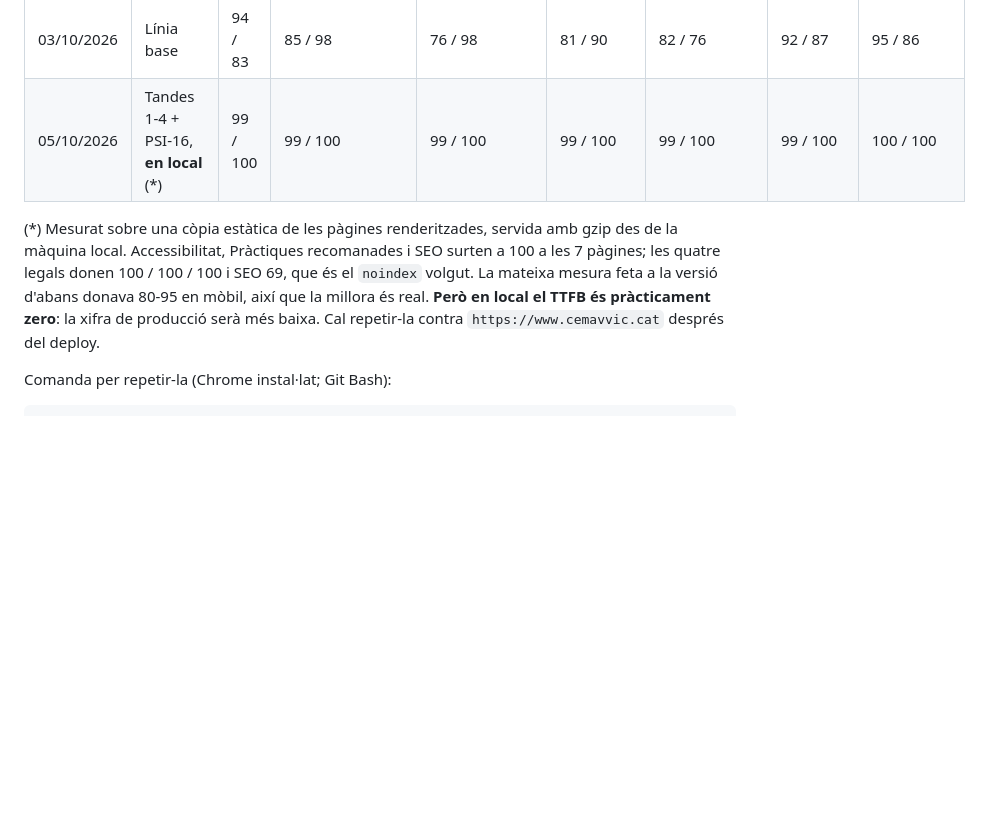
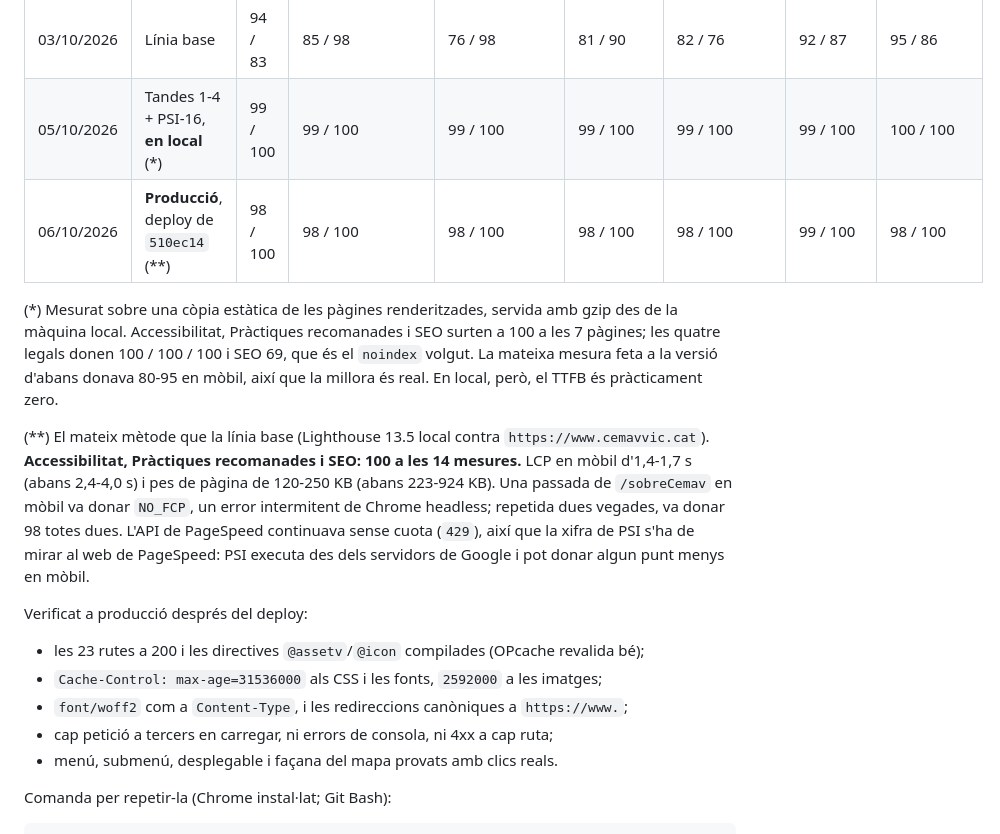
Before and after one commit to rovaar/CEMAV_PROD, a Markdown page: docs/rendiment-pagespeed.md, the part around the change. GitHub-like rendering; blank space fills up the shorter version.

Commit message:
docs: mesura de producció després del deploy de rendiment
Lighthouse 13.5 contra https://www.cemavvic.cat, el mateix mètode que la
línia base del 03/10: rendiment 98-99 en mòbil i 100 en escriptori a les 7
pàgines, i 100 en Accessibilitat, Pràctiques recomanades i SEO a les 14
mesures. LCP mòbil d'1,4-1,7 s (abans 2,4-4,0 s).

S'hi apunta també la verificació feta a producció: rutes, capçaleres de
cache, tipus MIME de les fonts, cap petició a tercers i clics reals.

Co-Authored-By: Claude Opus 5.5 <noreply@anthropic.com>

```diff
--- a/docs/rendiment-pagespeed.md
+++ b/docs/rendiment-pagespeed.md
@@ -467,13 +467,29 @@ Torna a passar Lighthouse després de cada tanda i apunta-ho aquí.
 |---|---|---|---|---|---|---|---|---|
 | 03/10/2026 | Línia base | 94 / 83 | 85 / 98 | 76 / 98 | 81 / 90 | 82 / 76 | 92 / 87 | 95 / 86 |
 | 05/10/2026 | Tandes 1-4 + PSI-16, **en local** (*) | 99 / 100 | 99 / 100 | 99 / 100 | 99 / 100 | 99 / 100 | 99 / 100 | 100 / 100 |
+| 06/10/2026 | **Producció**, deploy de `510ec14` (**) | 98 / 100 | 98 / 100 | 98 / 100 | 98 / 100 | 98 / 100 | 99 / 100 | 98 / 100 |
 
 (*) Mesurat sobre una còpia estàtica de les pàgines renderitzades, servida amb gzip
 des de la màquina local. Accessibilitat, Pràctiques recomanades i SEO surten a 100 a
 les 7 pàgines; les quatre legals donen 100 / 100 / 100 i SEO 69, que és el `noindex`
 volgut. La mateixa mesura feta a la versió d'abans donava 80-95 en mòbil, així que la
-millora és real. **Però en local el TTFB és pràcticament zero**: la xifra de producció
-serà més baixa. Cal repetir-la contra `https://www.cemavvic.cat` després del deploy.
+millora és real. En local, però, el TTFB és pràcticament zero.
+
+(**) El mateix mètode que la línia base (Lighthouse 13.5 local contra
+`https://www.cemavvic.cat`). **Accessibilitat, Pràctiques recomanades i SEO: 100 a les 14
+mesures.** LCP en mòbil d'1,4-1,7 s (abans 2,4-4,0 s) i pes de pàgina de 120-250 KB (abans
+223-924 KB). Una passada de `/sobreCemav` en mòbil va donar `NO_FCP`, un error
+intermitent de Chrome headless; repetida dues vegades, va donar 98 totes dues. L'API de
+PageSpeed continuava sense cuota (`429`), així que la xifra de PSI s'ha de mirar al web
+de PageSpeed: PSI executa des dels servidors de Google i pot donar algun punt menys en
+mòbil.
+
+Verificat a producció després del deploy:
+- les 23 rutes a 200 i les directives `@assetv`/`@icon` compilades (OPcache revalida bé);
+- `Cache-Control: max-age=31536000` als CSS i les fonts, `2592000` a les imatges;
+- `font/woff2` com a `Content-Type`, i les redireccions canòniques a `https://www.`;
+- cap petició a tercers en carregar, ni errors de consola, ni 4xx a cap ruta;
+- menú, submenú, desplegable i façana del mapa provats amb clics reals.
 
 Comanda per repetir-la (Chrome instal·lat; Git Bash):
 
```
